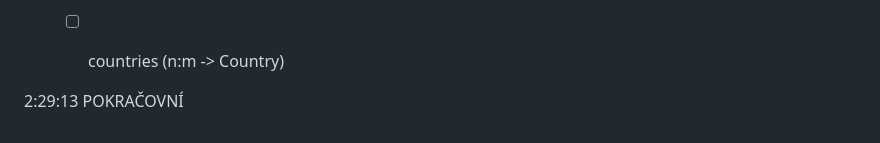
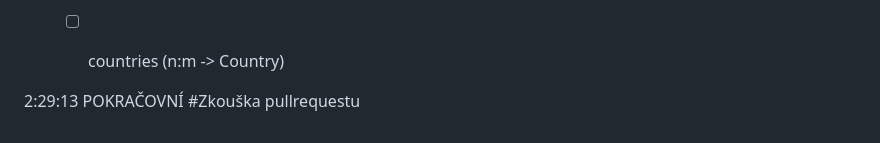
Before and after one commit to AFitzpatrik/Hollymovies, a Markdown page: readme.md, the part around the change. Rendered like a GitHub page.

Commit message:
Zkouška pullrequestu

```diff
--- a/readme.md
+++ b/readme.md
@@ -194,3 +194,4 @@ python manage.py createsuperuser
 
 
 2:29:13 POKRAČOVNÍ
+#Zkouška pullrequestu
```
